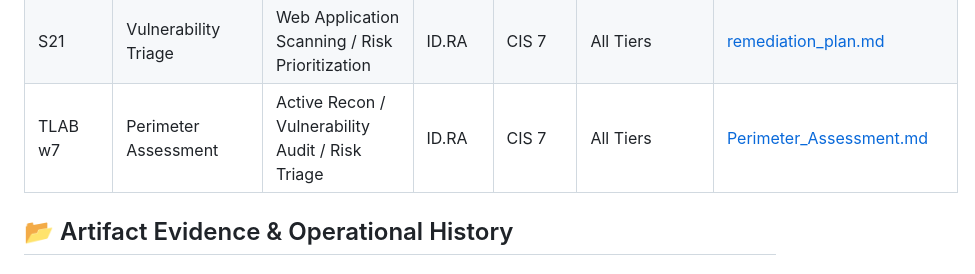
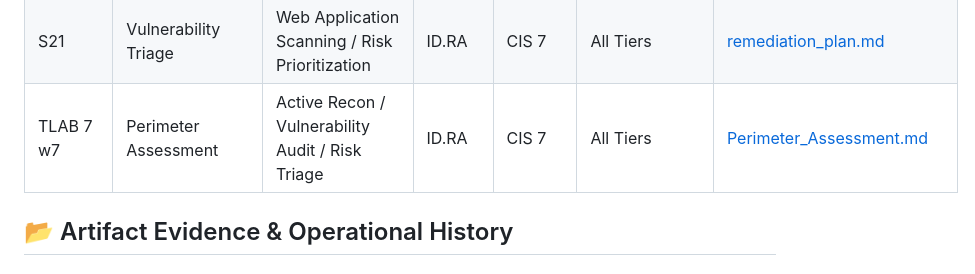
Before and after one commit to CK-Bachoo/IF-Cyber-Portfolio, a Markdown page: README.md, the part around the change. Drawn GitHub-style.

```diff
--- a/README.md
+++ b/README.md
@@ -61,7 +61,7 @@ Professional mobile-first Purple Team environment demonstrating Zero Trust princ
 | S19      | OSINT & Passive Recon | Attack Surface Mapping / Data Leakage           | ID.RA       | CIS 2      | Confidentiality | [ThreatProfile_CloudNano.md](https://github.com/CK-Bachoo/IF-Cyber-Portfolio/commit/e267d6948ef9000a5aecd23dc42e2ea815817942) |
 | S20      | Network Enumeration  | Active Reconnaissance / Service Discovery        | ID.RA       | CIS 12     | Confidentiality | [nmap_scan_results.txt](https://github.com/CK-Bachoo/IF-Cyber-Portfolio/blob/main/nmap_scan_results.txt) |---
 | S21      | Vulnerability Triage  | Web Application Scanning / Risk Prioritization   | ID.RA       | CIS 7      | All Tiers     | [remediation_plan.md](https://github.com/CK-Bachoo/IF-Cyber-Portfolio/blob/main/remediation_plan.md) |
-| TLAB w7  | Perimeter Assessment | Active Recon / Vulnerability Audit / Risk Triage | ID.RA       | CIS 7      | All Tiers     | [Perimeter_Assessment.md](https://github.com/CK-Bachoo/IF-Cyber-Portfolio/blob/main/Perimeter_Assessment.md) |
+| TLAB 7 w7| Perimeter Assessment | Active Recon / Vulnerability Audit / Risk Triage | ID.RA       | CIS 7      | All Tiers     | [Perimeter_Assessment.md](https://github.com/CK-Bachoo/IF-Cyber-Portfolio/blob/main/Perimeter_Assessment.md) |
 
 ## 📂 Artifact Evidence & Operational History
 
```
